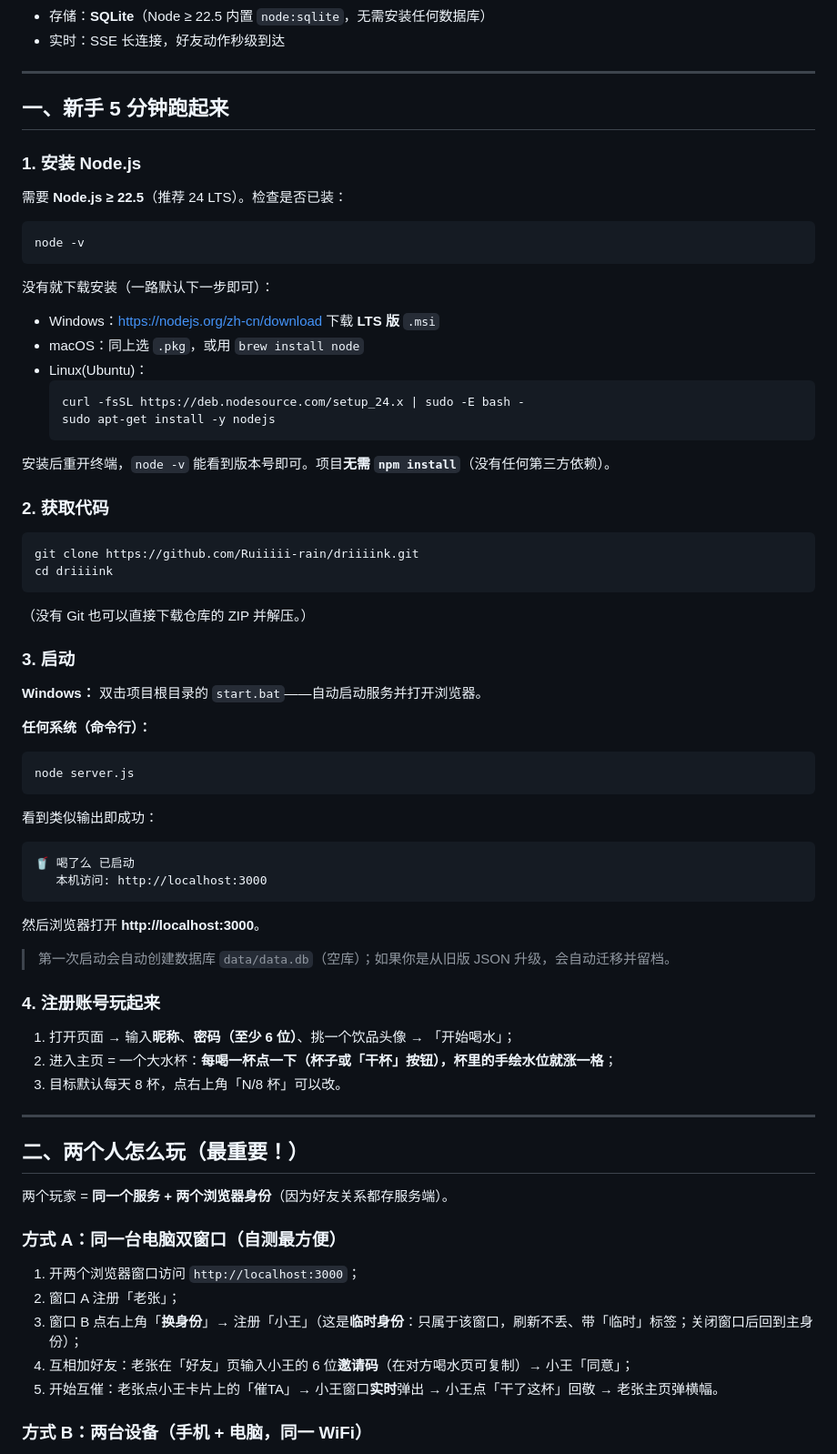
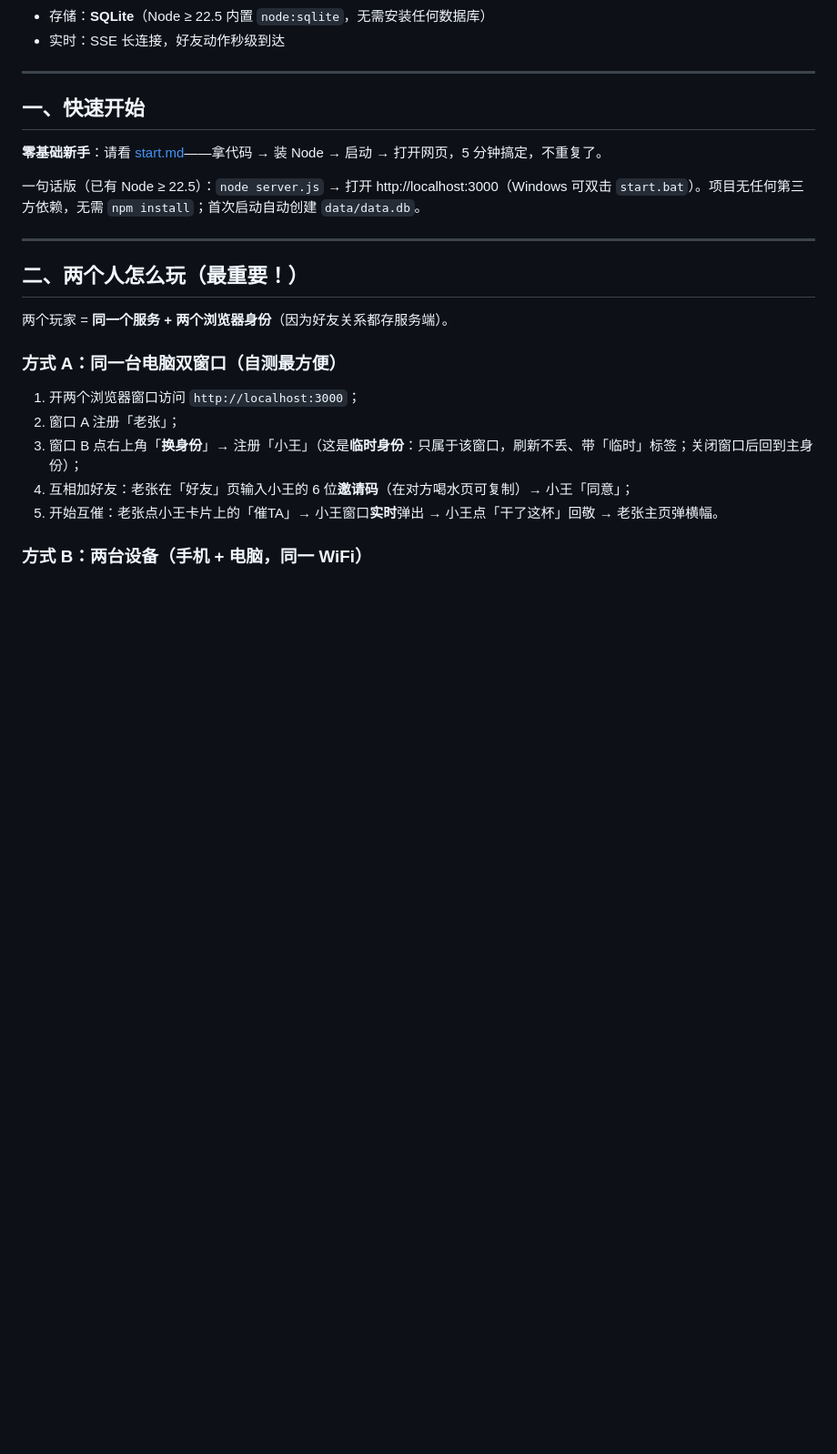
Before and after one commit to Ruiiiii-rain/driiiink, a Markdown page: README.md, the part around the change. Shown at 91% size. Drawn GitHub-style; blank space fills up the shorter version.

Commit message:
README 新手起步指向 start.md，删除重复内容

````diff
--- a/README.md
+++ b/README.md
@@ -9,63 +9,11 @@
 
 ---
 
-## 一、新手 5 分钟跑起来
+## 一、快速开始
 
-### 1. 安装 Node.js
+**零基础新手**：请看 [start.md](start.md)——拿代码 → 装 Node → 启动 → 打开网页，5 分钟搞定，不重复了。
 
-需要 **Node.js ≥ 22.5**（推荐 24 LTS）。检查是否已装：
-
-```bash
-node -v
-```
-
-没有就下载安装（一路默认下一步即可）：
-
-- Windows：https://nodejs.org/zh-cn/download 下载 **LTS 版** `.msi`
-- macOS：同上选 `.pkg`，或用 `brew install node`
-- Linux(Ubuntu)：
-  ```bash
-  curl -fsSL https://deb.nodesource.com/setup_24.x | sudo -E bash -
-  sudo apt-get install -y nodejs
-  ```
-
-安装后重开终端，`node -v` 能看到版本号即可。项目**无需 `npm install`**（没有任何第三方依赖）。
-
-### 2. 获取代码
-
-```bash
-git clone https://github.com/Ruiiiii-rain/driiiink.git
-cd driiiink
-```
-
-（没有 Git 也可以直接下载仓库的 ZIP 并解压。）
-
-### 3. 启动
-
-**Windows：** 双击项目根目录的 `start.bat`——自动启动服务并打开浏览器。
-
-**任何系统（命令行）：**
-
-```bash
-node server.js
-```
-
-看到类似输出即成功：
-
-```
-🥤 喝了么 已启动
-   本机访问: http://localhost:3000
-```
-
-然后浏览器打开 **http://localhost:3000**。
-
-> 第一次启动会自动创建数据库 `data/data.db`（空库）；如果你是从旧版 JSON 升级，会自动迁移并留档。
-
-### 4. 注册账号玩起来
-
-1. 打开页面 → 输入**昵称**、**密码（至少 6 位）**、挑一个饮品头像 → 「开始喝水」；
-2. 进入主页 = 一个大水杯：**每喝一杯点一下（杯子或「干杯」按钮），杯里的手绘水位就涨一格**；
-3. 目标默认每天 8 杯，点右上角「N/8 杯」可以改。
+一句话版（已有 Node ≥ 22.5）：`node server.js` → 打开 http://localhost:3000（Windows 可双击 `start.bat`）。项目无任何第三方依赖，无需 `npm install`；首次启动自动创建 `data/data.db`。
 
 ---
 
````
